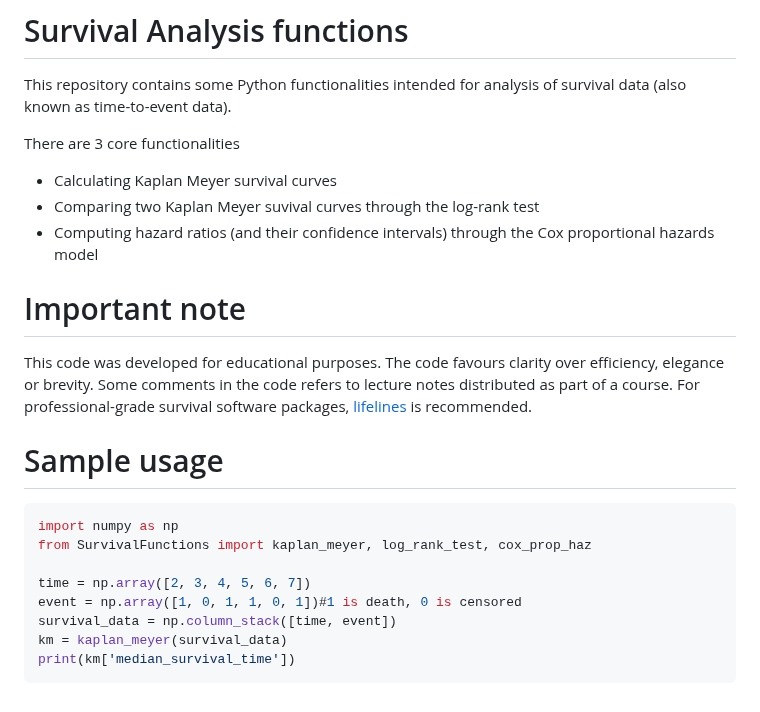
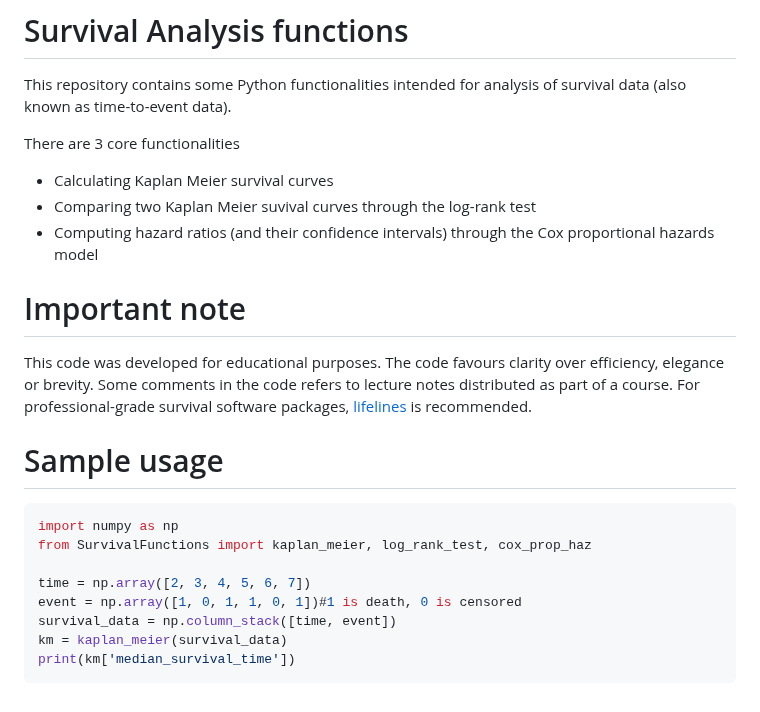
Before and after one commit to albertocorrias/survival_analysis, a Markdown page: README.md, the part around the change. GitHub-like rendering.

````diff
--- a/README.md
+++ b/README.md
@@ -5,8 +5,8 @@ intended for analysis of survival data (also known as time-to-event data).
 
 There are 3 core functionalities
 
-  * Calculating Kaplan Meyer survival curves
-  * Comparing two Kaplan Meyer suvival curves through the log-rank test
+  * Calculating Kaplan Meier survival curves
+  * Comparing two Kaplan Meier suvival curves through the log-rank test
   * Computing hazard ratios (and their confidence intervals) through the Cox proportional hazards model
 
 # Important note
@@ -20,11 +20,11 @@ For professional-grade survival software packages, [lifelines](https://github.co
 
 ```python
 import numpy as np
-from SurvivalFunctions import kaplan_meyer, log_rank_test, cox_prop_haz
+from SurvivalFunctions import kaplan_meier, log_rank_test, cox_prop_haz
 
 time = np.array([2, 3, 4, 5, 6, 7])
 event = np.array([1, 0, 1, 1, 0, 1])#1 is death, 0 is censored
 survival_data = np.column_stack([time, event])
-km = kaplan_meyer(survival_data)
+km = kaplan_meier(survival_data)
 print(km['median_survival_time'])
 ```
````
Also changed, not shown: sample_usage/confidence_intervals.png (added), sample_usage/single_curve.png (added), sample_usage/two_curves.png (added), sample_usage/two_curves_with_ci.png (added), 3 other files.
